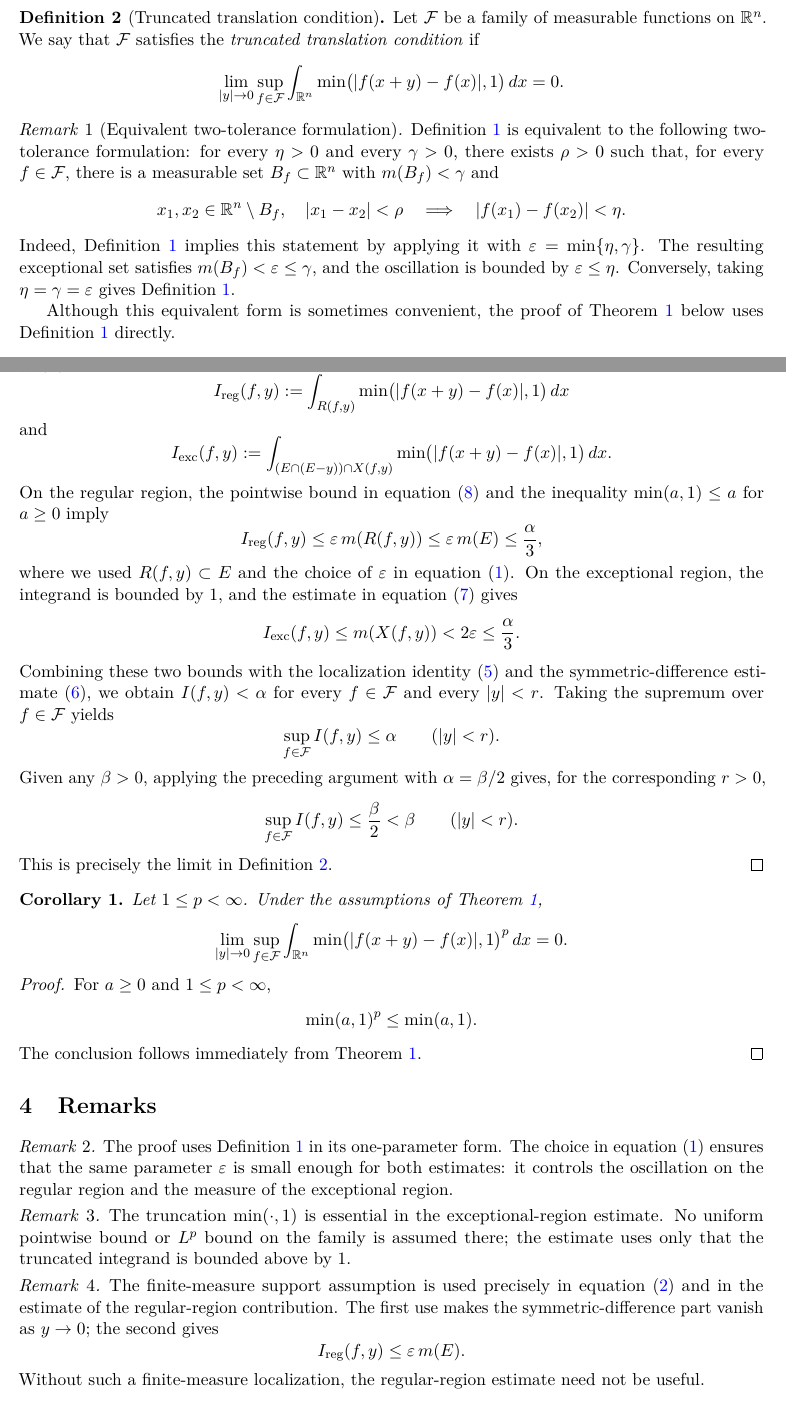
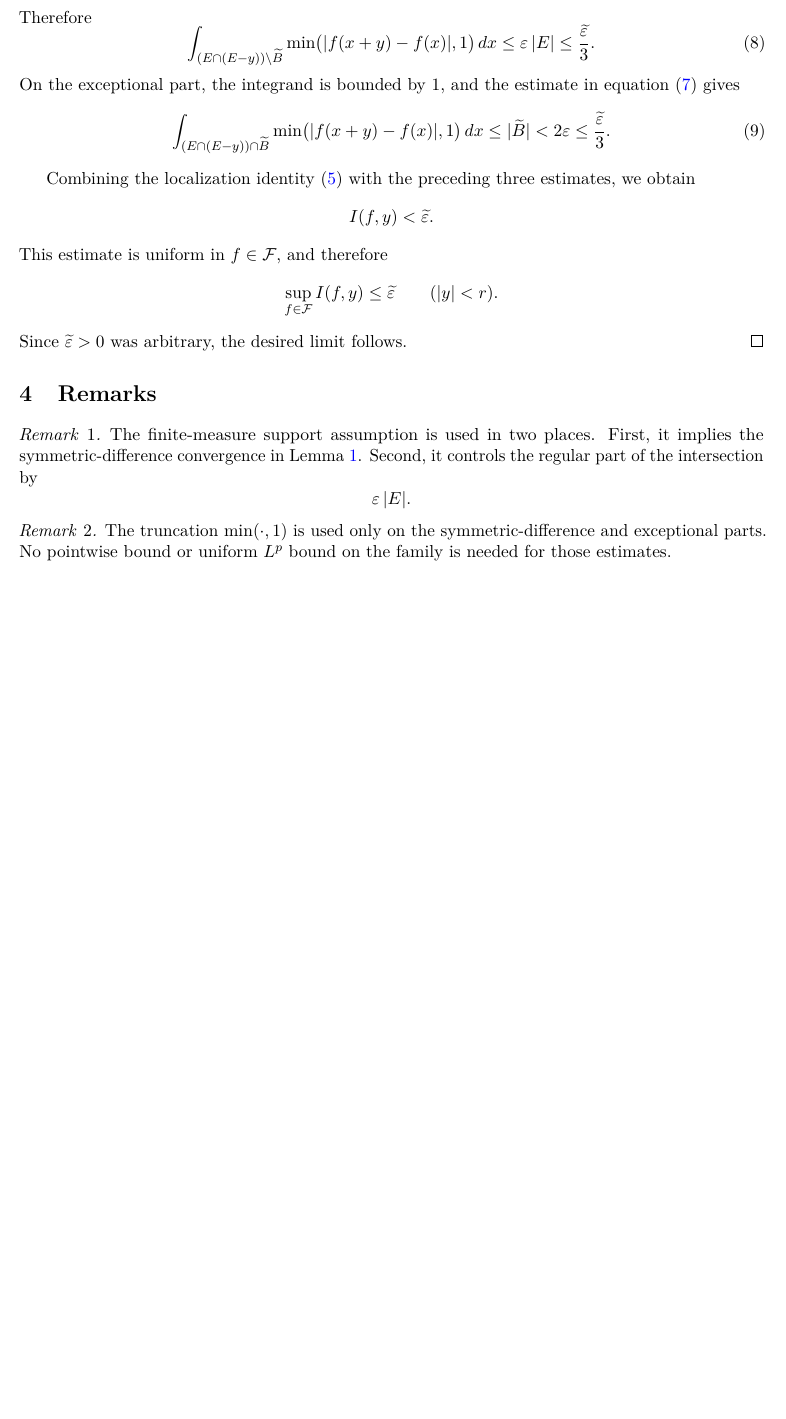
Before and after one commit to hikmatulloismatov1999/codex, a LaTeX paper (main.tex): two parts of pages 2 and 4 of 5 before the commit and part of page 3 of 4 after it, the two joined at a grey line, cut at the place of the change, the shorter picture padded with empty space. Compiled offline with pdfLaTeX.

Commit message:
Apply notation and proof cleanup

```diff
--- a/main.tex
+++ b/main.tex
@@ -13,7 +13,6 @@
 \theoremstyle{plain}
 \newtheorem{theorem}{Theorem}
 \newtheorem{lemma}{Lemma}
-\newtheorem{corollary}{Corollary}
 
 \theoremstyle{definition}
 \newtheorem{definition}{Definition}
@@ -24,6 +23,7 @@
 \newcommand{\R}{\mathbb{R}}
 \newcommand{\F}{\mathcal{F}}
 \newcommand{\eps}{\varepsilon}
+\newcommand{\meas}[1]{\lvert #1\rvert}
 
 \title{Almost Equicontinuity Implies the Translation Condition}
 \author{Hikmatullo Ismatov}
@@ -92,34 +90,4 @@ and such that
 \]
 \end{definition}
 
-\begin{definition}[Truncated translation condition]\label{def:translation}
-Let $\F$ be a family of measurable functions on $\R^n$. We say that $\F$
-satisfies the \emph{truncated translation condition} if
-\[
-    \lim_{|y|\to 0}\sup_{f\in\F}
-    \int_{\R^n}\min\bigl(|f(x+y)-f(x)|,1\bigr)\,dx=0.
-\]
-\end{definition}
-
-\begin{remark}[Equivalent two-tolerance formulation]\label{rem:two-params}
-Definition~\ref{def:ae} is equivalent to the following two-tolerance
-formulation: for every $\eta>0$ and every $\gamma>0$, there exists $\rho>0$
-such that, for every $f\in\F$, there is a measurable set $B_f\subset\R^n$
-with $m(B_f)<\gamma$ and
-\[
-    x_1,x_2\in\R^n\setminus B_f,\quad |x_1-x_2|<\rho
-    \quad\Longrightarrow\quad
-    |f(x_1)-f(x_2)|<\eta .
-\]
-Indeed, Definition~\ref{def:ae} implies this statement by applying it with
-$\eps=\min\{\eta,\gamma\}$. The resulting exceptional set satisfies
-$m(B_f)<\eps\le\gamma$, and the oscillation is bounded by
-$\eps\le\eta$. Conversely, taking $\eta=\gamma=\eps$ gives
-Definition~\ref{def:ae}.
-
-Although this equivalent form is sometimes convenient, the proof of
-Theorem~\ref{thm:main} below uses Definition~\ref{def:ae} directly.
-\end{remark}
-
 \begin{theorem}\label{thm:main}
-Let $E\subset\R^n$ be measurable with $m(E)<\infty$, and let $\F$ be a family
@@ -253,4 +213,21 @@ equation~\eqref{eq:ae-control} gives
+Therefore
+\begin{equation}\label{eq:regular-part}
+    \int_{(E\cap(E-y))\setminus\widetilde B}
+    \min\bigl(|f(x+y)-f(x)|,1\bigr)\,dx
+    \le \eps\,\meas{E}
+    \le \frac{\widetilde\eps}{3}.
+\end{equation}
+On the exceptional part, the integrand is bounded by $1$, and the estimate in
+equation~\eqref{eq:Btilde-size} gives
+\begin{equation}\label{eq:exceptional-part}
+    \int_{(E\cap(E-y))\cap\widetilde B}
+    \min\bigl(|f(x+y)-f(x)|,1\bigr)\,dx
+    \le \meas{\widetilde B}
+    <2\eps
+    \le \frac{\widetilde\eps}{3}.
 \end{equation}
 
-On the intersection $E\cap(E-y)$, we split
+Combining the localization identity~\eqref{eq:localization} with the preceding
+three estimates, we obtain
 \[
+    I(f,y)<\widetilde\eps .
@@ -261,95 +234,27 @@ On the intersection $E\cap(E-y)$, we split
 \]
-where
+This estimate is uniform in $f\in\F$, and therefore
 \[
-    I_{\mathrm{reg}}(f,y):=
-    \int_{R(f,y)}
-    \min\bigl(|f(x+y)-f(x)|,1\bigr)\,dx
-\]
-and
-\[
-    I_{\mathrm{exc}}(f,y):=
-    \int_{(E\cap(E-y))\cap X(f,y)}
-    \min\bigl(|f(x+y)-f(x)|,1\bigr)\,dx .
-\]
-On the regular region, the pointwise bound in
-equation~\eqref{eq:regular-pointwise} and the inequality $\min(a,1)\le a$
-for $a\ge 0$ imply
-\[
-    I_{\mathrm{reg}}(f,y)
-    \le \eps\,m(R(f,y))
-    \le \eps\,m(E)
-    \le \frac{\alpha}{3},
-\]
-where we used $R(f,y)\subset E$ and the choice of $\eps$ in
-equation~\eqref{eq:epsilon-choice}. On the exceptional region, the integrand
-is bounded by $1$, and the estimate in equation~\eqref{eq:X-size} gives
-\[
-    I_{\mathrm{exc}}(f,y)
-    \le m(X(f,y))
-    <2\eps
-    \le \frac{\alpha}{3}.
-\]
-Combining these two bounds with the localization identity~\eqref{eq:localization}
-and the symmetric-difference estimate~\eqref{eq:symdiff-part}, we obtain
-$I(f,y)<\alpha$ for every $f\in\F$ and
-every $|y|<r$.
-Taking the supremum over $f\in\F$ yields
-\[
-    \sup_{f\in\F}I(f,y)
-    \le \alpha
+    \sup_{f\in\F}I(f,y)\le \widetilde\eps
     \qquad (|y|<r).
 \]
-Given any $\beta>0$, applying the preceding argument with
-$\alpha=\beta/2$ gives, for the corresponding $r>0$,
-\[
-    \sup_{f\in\F}I(f,y)\le \frac{\beta}{2}<\beta
-    \qquad (|y|<r).
-\]
-This is precisely the limit in Definition~\ref{def:translation}.
-\end{proof}
-
-\begin{corollary}\label{cor:p-version}
-Let $1\le p<\infty$. Under the assumptions of Theorem~\ref{thm:main},
-\[
-    \lim_{|y|\to 0}\sup_{f\in\F}
-    \int_{\R^n}\min\bigl(|f(x+y)-f(x)|,1\bigr)^p\,dx=0.
-\]
-\end{corollary}
-
-\begin{proof}
-For $a\ge 0$ and $1\le p<\infty$,
-\[
-    \min(a,1)^p\le \min(a,1).
-\]
-The conclusion follows immediately from Theorem~\ref{thm:main}.
+Since $\widetilde\eps>0$ was arbitrary, the desired limit follows.
 \end{proof}
 
 \section{Remarks}
 
 \begin{remark}
-The proof uses Definition~\ref{def:ae} in its one-parameter form. The choice
-in equation~\eqref{eq:epsilon-choice} ensures that the same parameter $\eps$
-is small enough for both estimates: it controls the oscillation on the regular
-region and the measure of the exceptional region.
+The finite-measure support assumption is used in two places. First, it implies
+the symmetric-difference convergence in Lemma~\ref{lem:symdiff}. Second, it
+controls the regular part of the intersection by
+\[
+    \eps\,\meas{E}.
+\]
 \end{remark}
 
 \begin{remark}
-The truncation $\min(\cdot,1)$ is essential in the exceptional-region estimate.
-No uniform pointwise bound or $L^p$ bound on the family is assumed there; the
-estimate uses only that the truncated integrand is bounded above by $1$.
-\end{remark}
-
-\begin{remark}
-The finite-measure support assumption is used precisely in
-equation~\eqref{eq:symdiff-small} and in the estimate of the regular-region
-contribution. The first use makes the symmetric-difference part vanish as
-$y\to0$; the second gives
-\[
-    I_{\mathrm{reg}}(f,y)
-    \le \eps\,m(E).
-\]
-Without such a finite-measure localization, the regular-region estimate need
-not be useful.
+The truncation $\min(\cdot,1)$ is used only on the symmetric-difference and
+exceptional parts. No pointwise bound or uniform $L^p$ bound on the family is
+needed for those estimates.
 \end{remark}
 
 \begin{thebibliography}{9}
```
Also changed, not shown: main.tex (100 more changed lines).
